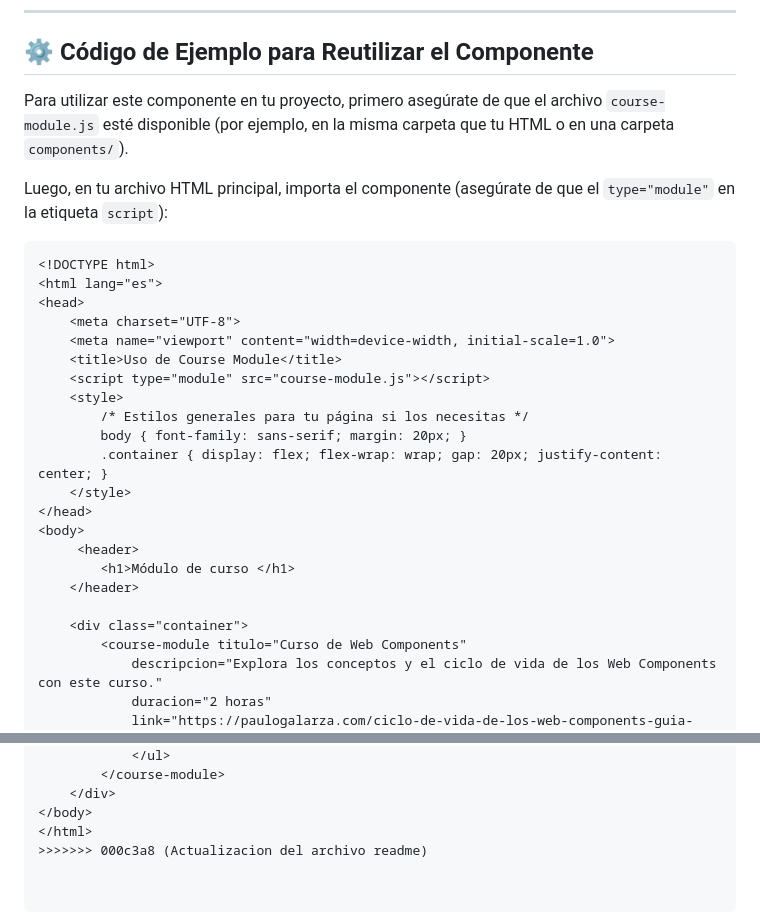
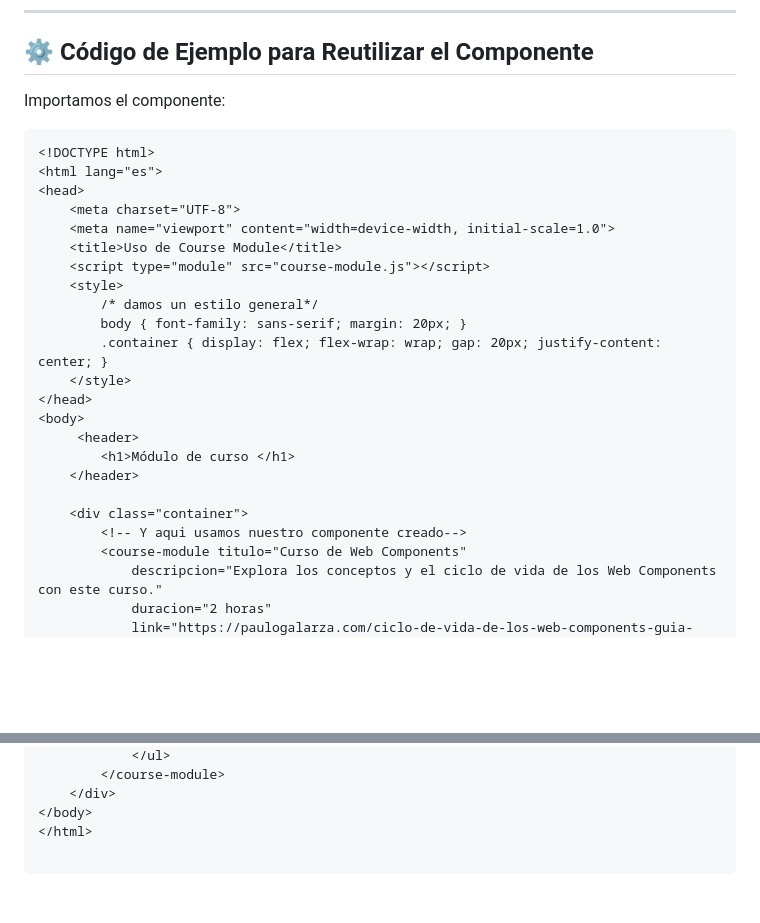
Before and after one commit to DarwinToapanta01/web-component-darwin-toapanta, a Markdown page: README.md, 2 parts joined by grey strips. GitHub-like rendering; blank space fills up the shorter version.

Commit message:
Nuevo cambio al readme4

````diff
--- a/README.md
+++ b/README.md
@@ -52,9 +52,7 @@ El componente expone un `slot` con el nombre `footer-notes`. Cualquier contenido
 
 ## ⚙️ Código de Ejemplo para Reutilizar el Componente
 
-Para utilizar este componente en tu proyecto, primero asegúrate de que el archivo `course-module.js` esté disponible (por ejemplo, en la misma carpeta que tu HTML o en una carpeta `components/`).
-
-Luego, en tu archivo HTML principal, importa el componente (asegúrate de que el `type="module"` en la etiqueta `script`):
+Importamos el componente:
 
 ```html
 <!DOCTYPE html>
@@ -65,7 +63,7 @@ Luego, en tu archivo HTML principal, importa el componente (asegúrate de que el
     <title>Uso de Course Module</title>
     <script type="module" src="course-module.js"></script>
     <style>
-        /* Estilos generales para tu página si los necesitas */
+        /* damos un estilo general*/
         body { font-family: sans-serif; margin: 20px; }
         .container { display: flex; flex-wrap: wrap; gap: 20px; justify-content: center; }
     </style>
@@ -76,6 +74,7 @@ Luego, en tu archivo HTML principal, importa el componente (asegúrate de que el
     </header>
 
     <div class="container">
+        <!-- Y aqui usamos nuestro componente creado-->
         <course-module titulo="Curso de Web Components"
             descripcion="Explora los conceptos y el ciclo de vida de los Web Components con este curso."
             duracion="2 horas"
@@ -94,4 +93,3 @@ Luego, en tu archivo HTML principal, importa el componente (asegúrate de que el
     </div>
 </body>
 </html>
->>>>>>> 000c3a8 (Actualizacion del archivo readme)
````
